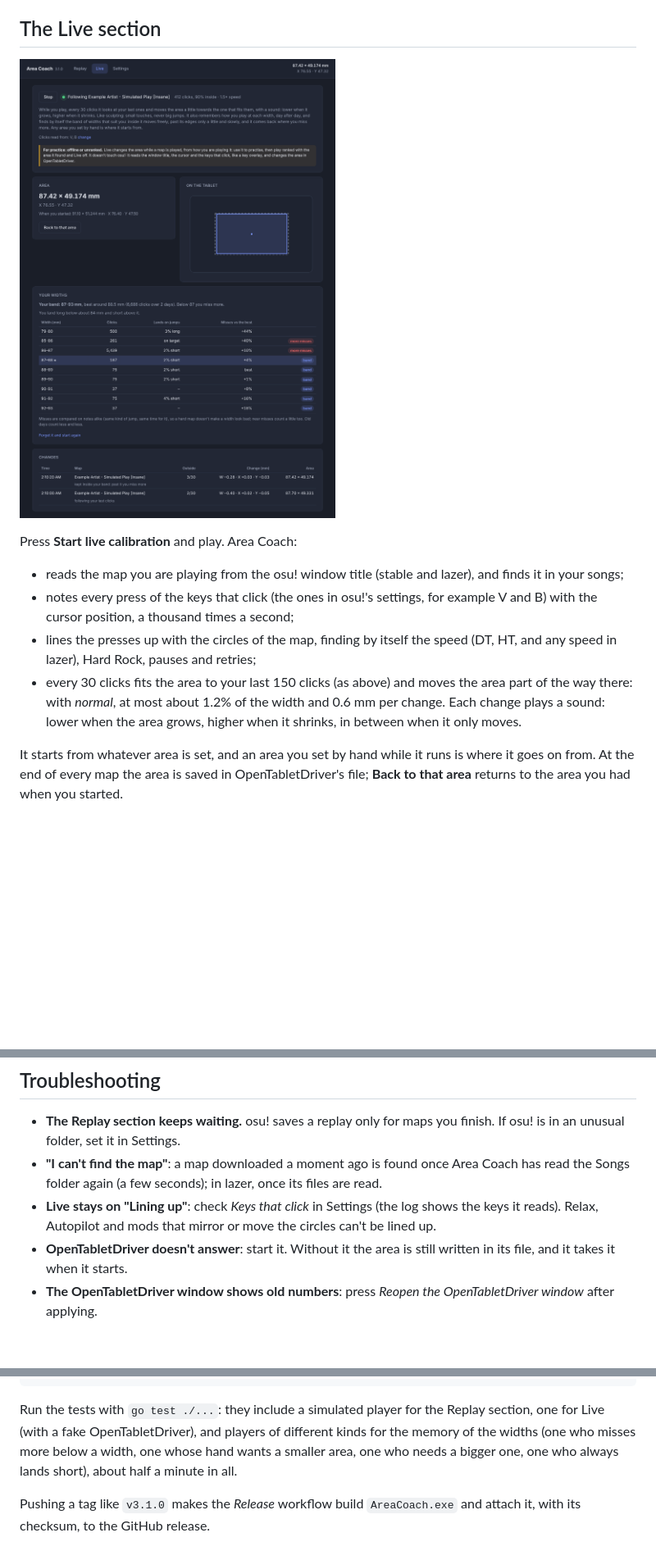
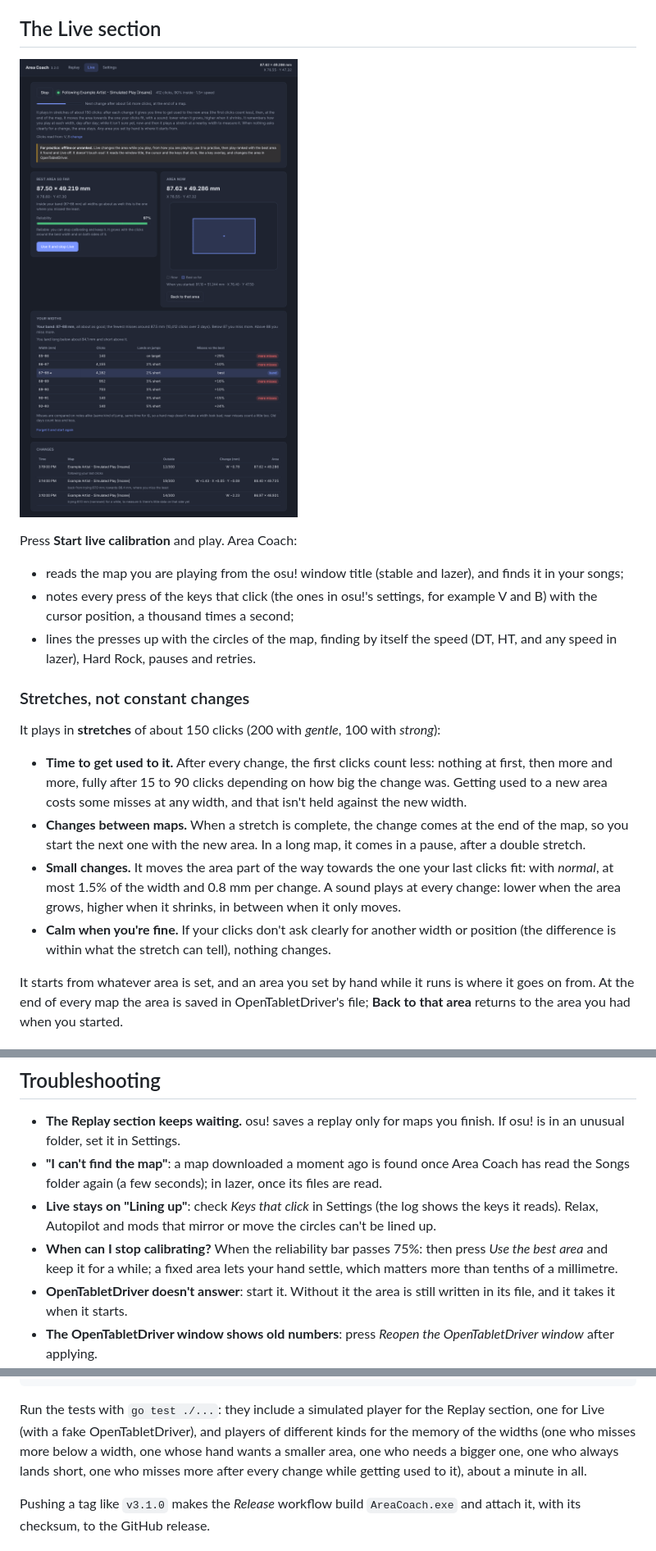
Before and after one commit to denwii/AreaCoach, a Markdown page: README.md, 3 parts joined by grey strips. Shown at 82% size. Drawn GitHub-style; pictures changed too: docs/screenshots/live.png; blank space fills up the shorter version.

```diff
--- a/README.md
+++ b/README.md
@@ -88,11 +89,25 @@ Press **Start live calibration** and play. Area Coach:
 - notes every press of the keys that click (the ones in osu!'s settings, for example V and
   B) with the cursor position, a thousand times a second;
 - lines the presses up with the circles of the map, finding by itself the speed (DT,
-  HT, and any speed in lazer), Hard Rock, pauses and retries;
-- every 30 clicks fits the area to your last 150 clicks (as above) and moves the area
-  part of the way there: with *normal*, at most about 1.2% of the width and 0.6 mm per
-  change. Each change plays a sound: lower when the area grows, higher when it shrinks,
-  in between when it only moves.
+  HT, and any speed in lazer), Hard Rock, pauses and retries.
+
+### Stretches, not constant changes
+
+It plays in **stretches** of about 150 clicks (200 with *gentle*, 100 with *strong*):
+
+- **Time to get used to it.** After every change, the first clicks count less: nothing
+  at first, then more and more, fully after 15 to 90 clicks depending on how big the
+  change was. Getting used to a new area costs some misses at any width, and that
+  isn't held against the new width.
+- **Changes between maps.** When a stretch is complete, the change comes at the end of
+  the map, so you start the next one with the new area. In a long map, it comes in a
+  pause, after a double stretch.
+- **Small changes.** It moves the area part of the way towards the one your last clicks
+  fit: with *normal*, at most 1.5% of the width and 0.8 mm per change. A sound plays at
+  every change: lower when the area grows, higher when it shrinks, in between when it
+  only moves.
+- **Calm when you're fine.** If your clicks don't ask clearly for another width or
+  position (the difference is within what the stretch can tell), nothing changes.
 
 It starts from whatever area is set, and an area you set by hand while it runs is where
 it goes on from. At the end of every map the area is saved in OpenTabletDriver's file;
@@ -183,6 +222,9 @@ install.
 - **Live stays on "Lining up"**: check *Keys that click* in Settings (the log shows the
   keys it reads). Relax, Autopilot and mods that mirror or move the circles can't be
   lined up.
+- **When can I stop calibrating?** When the reliability bar passes 75%: then press *Use
+  the best area* and keep it for a while; a fixed area lets your hand settle, which
+  matters more than tenths of a millimetre.
 - **OpenTabletDriver doesn't answer**: start it. Without it the area is still written in
   its file, and it takes it when it starts.
 - **The OpenTabletDriver window shows old numbers**: press *Reopen the OpenTabletDriver
@@ -207,8 +249,8 @@ go run github.com/akavel/rsrc@latest -manifest build/app.manifest -ico build/ico
 Run the tests with `go test ./...`: they include a simulated player for the Replay
 section, one for Live (with a fake OpenTabletDriver), and players of different kinds for
 the memory of the widths (one who misses more below a width, one whose hand wants a
-smaller area, one who needs a bigger one, one who always lands short), about half a
-minute in all.
+smaller area, one who needs a bigger one, one who always lands short, one who misses more
+after every change while getting used to it), about a minute in all.
 
 Pushing a tag like `v3.1.0` makes the *Release* workflow build `AreaCoach.exe` and attach
 it, with its checksum, to the GitHub release.
```
Also changed, not shown: other parts of README.md (+41 -16 lines), CHANGELOG.md (+20 -0 lines), docs/screenshots/replay.png, docs/screenshots/settings.png, 13 other files.
